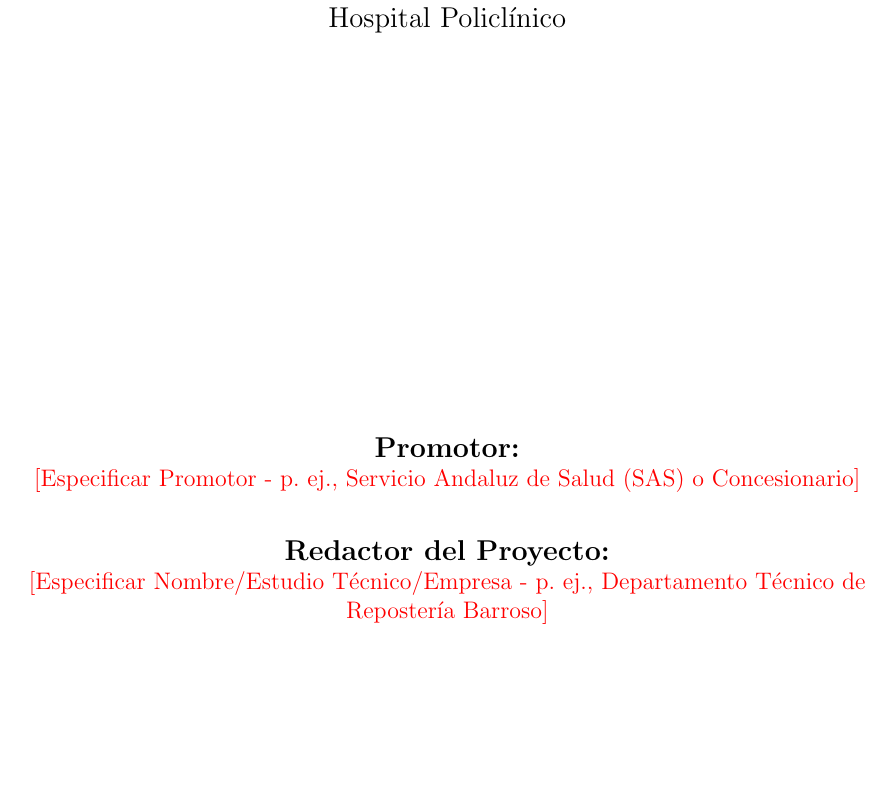
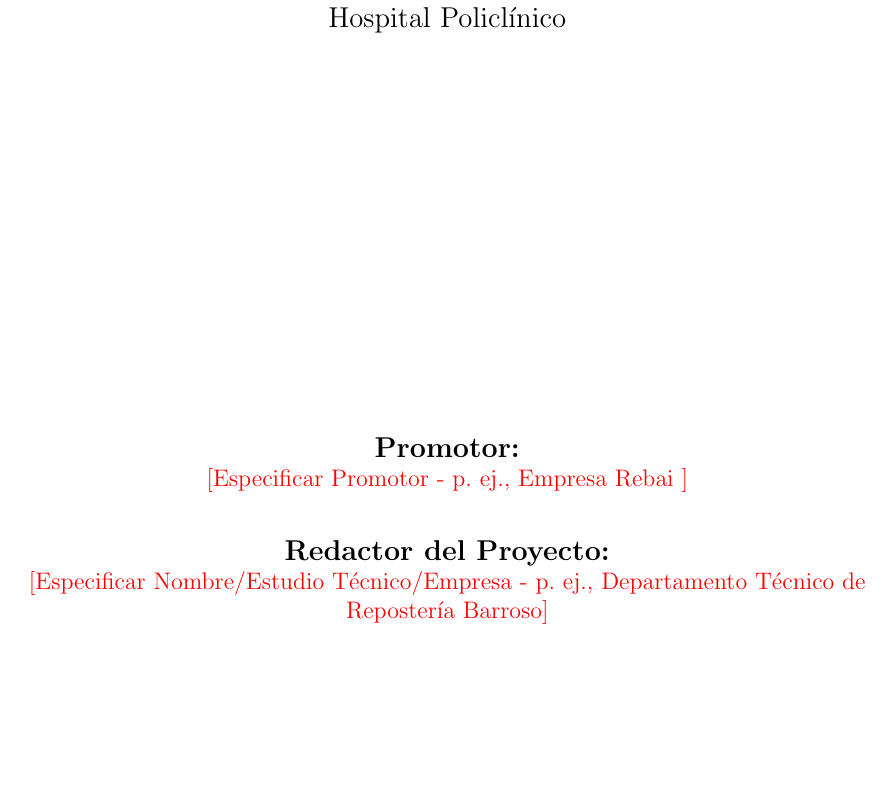
Before and after one commit to frealr/hospitales, a LaTeX document (main.tex): part of page 1 of 14, cut so that both start at the same text. Compiled offline with pdfLaTeX.

Commit message:
Updates from Overleaf

```diff
--- a/main.tex
+++ b/main.tex
@@ -45,7 +45,7 @@
     \vspace{4cm}
     \vfill
     {\large\bfseries Promotor:} \\
-    \todo{[Especificar Promotor - p. ej., Servicio Andaluz de Salud (SAS) o Concesionario]}\par
+    \todo{[Especificar Promotor - p. ej., Empresa Rebai ]}\par
     \vspace{0.8cm}
     {\large\bfseries Redactor del Proyecto:} \\
     \todo{[Especificar Nombre/Estudio Técnico/Empresa - p. ej., Departamento Técnico de Repostería Barroso]}\par
```
